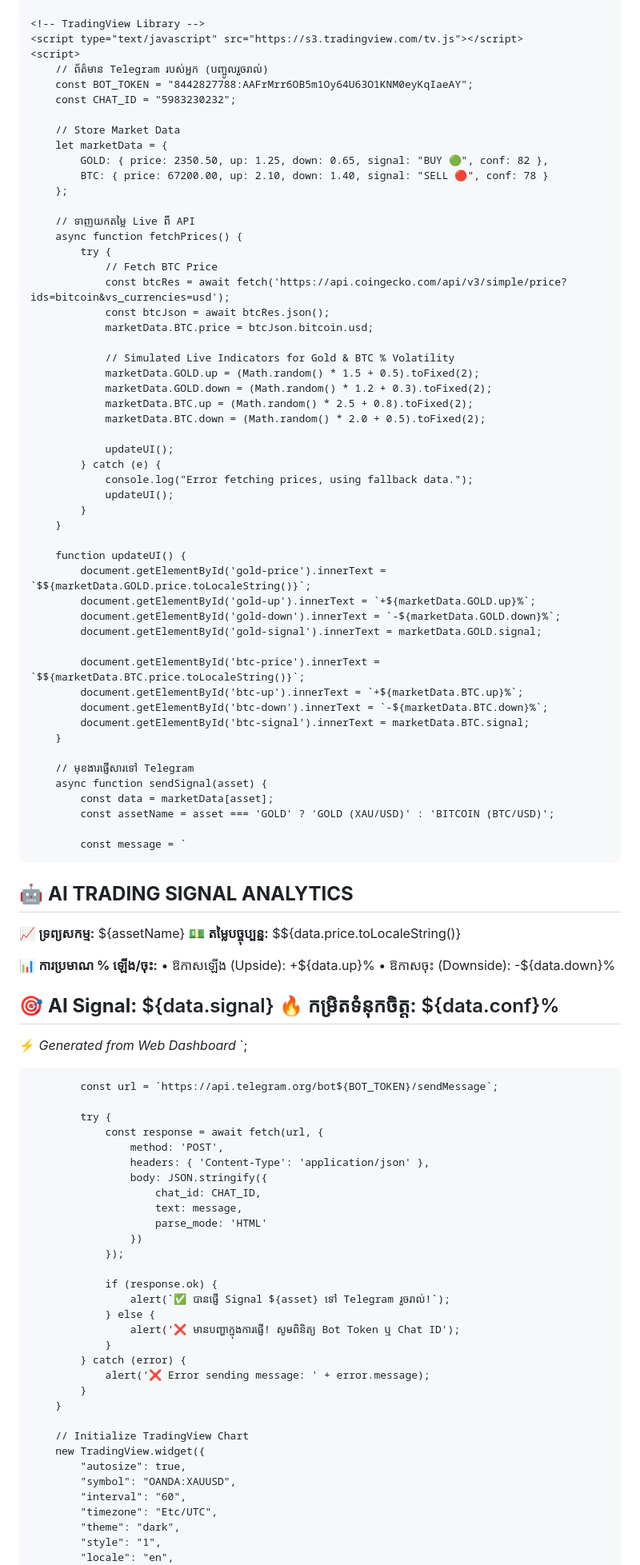
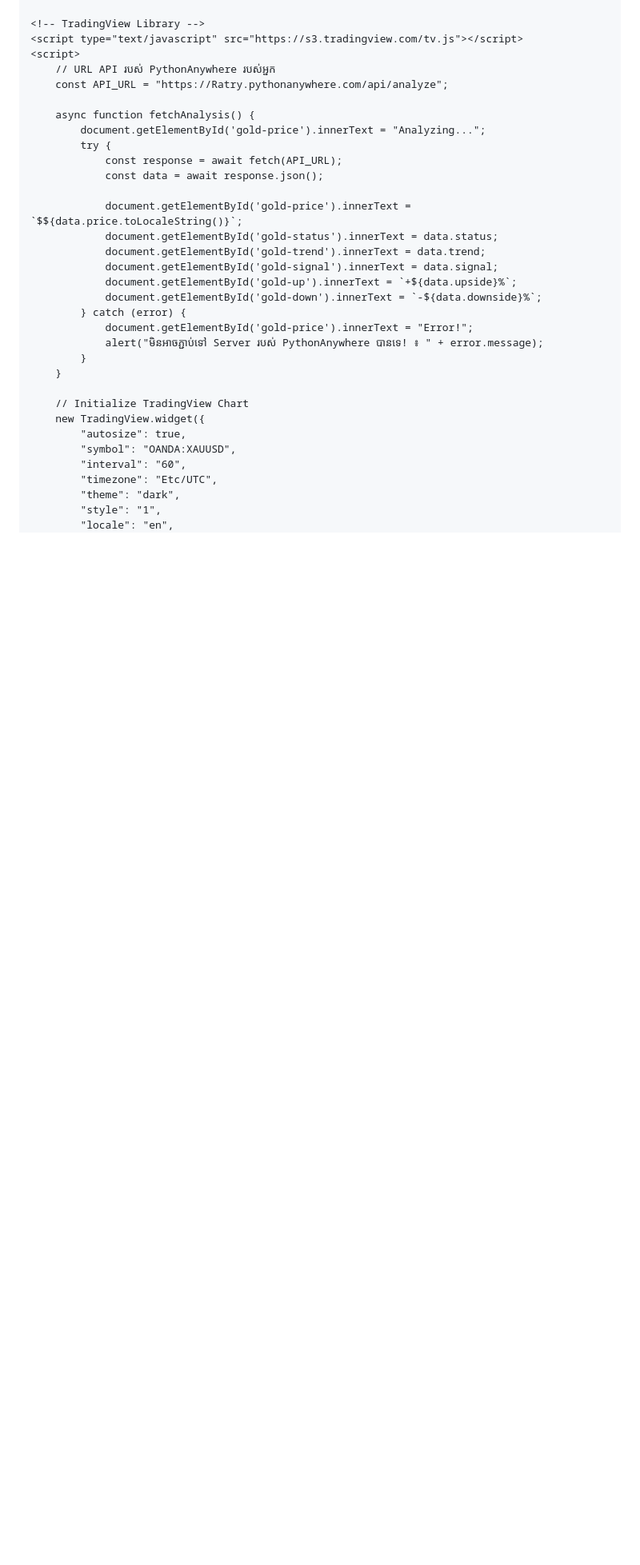
Before and after one commit to nndruok-rgb/Zoning_trade_ai, a Markdown page: README.md, the part around one of its changes. Shown at 80% size. Rendered like a GitHub page; blank space fills up the shorter version.

Commit message:
Revise README for Gold AI Market Analytics
Updated styling and content for Gold AI Market Analytics section in README.md.

```diff
--- a/README.md
+++ b/README.md
@@ -165,90 +171,24 @@
     <!-- TradingView Library -->
     <script type="text/javascript" src="https://s3.tradingview.com/tv.js"></script>
     <script>
-        // ព័ត៌មាន Telegram របស់អ្នក (បញ្ចូលរួចរាល់)
-        const BOT_TOKEN = "8442827788:AAFrMrr6OB5m1Oy64U63O1KNM0eyKqIaeAY";
-        const CHAT_ID = "5983230232";
+        // URL API របស់ PythonAnywhere របស់អ្នក
+        const API_URL = "https://Ratry.pythonanywhere.com/api/analyze";
 
-        // Store Market Data
-        let marketData = {
-            GOLD: { price: 2350.50, up: 1.25, down: 0.65, signal: "BUY 🟢", conf: 82 },
-            BTC: { price: 67200.00, up: 2.10, down: 1.40, signal: "SELL 🔴", conf: 78 }
-        };
+        async function fetchAnalysis() {
+            document.getElementById('gold-price').innerText = "Analyzing...";
+            try {
+                const response = await fetch(API_URL);
+                const data = await response.json();
 
-        // ទាញយកតម្លៃ Live ពី API
-        async function fetchPrices() {
-            try {
-                // Fetch BTC Price
-                const btcRes = await fetch('https://api.coingecko.com/api/v3/simple/price?ids=bitcoin&vs_currencies=usd');
-                const btcJson = await btcRes.json();
-                marketData.BTC.price = btcJson.bitcoin.usd;
-
-                // Simulated Live Indicators for Gold & BTC % Volatility
-                marketData.GOLD.up = (Math.random() * 1.5 + 0.5).toFixed(2);
-                marketData.GOLD.down = (Math.random() * 1.2 + 0.3).toFixed(2);
-                marketData.BTC.up = (Math.random() * 2.5 + 0.8).toFixed(2);
-                marketData.BTC.down = (Math.random() * 2.0 + 0.5).toFixed(2);
-
-                updateUI();
-            } catch (e) {
-                console.log("Error fetching prices, using fallback data.");
-                updateUI();
-            }
-        }
-
-        function updateUI() {
-            document.getElementById('gold-price').innerText = `$${marketData.GOLD.price.toLocaleString()}`;
-            document.getElementById('gold-up').innerText = `+${marketData.GOLD.up}%`;
-            document.getElementById('gold-down').innerText = `-${marketData.GOLD.down}%`;
-            document.getElementById('gold-signal').innerText = marketData.GOLD.signal;
-
-            document.getElementById('btc-price').innerText = `$${marketData.BTC.price.toLocaleString()}`;
-            document.getElementById('btc-up').innerText = `+${marketData.BTC.up}%`;
-            document.getElementById('btc-down').innerText = `-${marketData.BTC.down}%`;
-            document.getElementById('btc-signal').innerText = marketData.BTC.signal;
-        }
-
-        // មុខងារផ្ញើសារទៅ Telegram
-        async function sendSignal(asset) {
-            const data = marketData[asset];
-            const assetName = asset === 'GOLD' ? 'GOLD (XAU/USD)' : 'BITCOIN (BTC/USD)';
-
-            const message = `
-🤖 <b>AI TRADING SIGNAL ANALYTICS</b>
-----------------------------------
-📈 <b>ទ្រព្យសកម្ម:</b> ${assetName}
-💵 <b>តម្លៃបច្ចុប្បន្ន:</b> $${data.price.toLocaleString()}
-
-📊 <b>ការប្រមាណ % ឡើង/ចុះ:</b>
-• ឱកាសឡើង (Upside): +${data.up}%
-• ឱកាសចុះ (Downside): -${data.down}%
-
-🎯 <b>AI Signal:</b> ${data.signal}
-🔥 <b>កម្រិតទំនុកចិត្ត:</b> ${data.conf}%
-----------------------------------
-⚡ <i>Generated from Web Dashboard</i>
-            `;
-
-            const url = `https://api.telegram.org/bot${BOT_TOKEN}/sendMessage`;
-
-            try {
-                const response = await fetch(url, {
-                    method: 'POST',
-                    headers: { 'Content-Type': 'application/json' },
-                    body: JSON.stringify({
-                        chat_id: CHAT_ID,
-                        text: message,
-                        parse_mode: 'HTML'
-                    })
-                });
-
-                if (response.ok) {
-                    alert(`✅ បានផ្ញើ Signal ${asset} ទៅ Telegram រួចរាល់!`);
-                } else {
-                    alert('❌ មានបញ្ហាក្នុងការផ្ញើ! សូមពិនិត្យ Bot Token ឬ Chat ID');
-                }
+                document.getElementById('gold-price').innerText = `$${data.price.toLocaleString()}`;
+                document.getElementById('gold-status').innerText = data.status;
+                document.getElementById('gold-trend').innerText = data.trend;
+                document.getElementById('gold-signal').innerText = data.signal;
+                document.getElementById('gold-up').innerText = `+${data.upside}%`;
+                document.getElementById('gold-down').innerText = `-${data.downside}%`;
             } catch (error) {
-                alert('❌ Error sending message: ' + error.message);
+                document.getElementById('gold-price').innerText = "Error!";
+                alert("មិនអាចភ្ជាប់ទៅ Server របស់ PythonAnywhere បានទេ! ៖ " + error.message);
             }
         }
 
```
Also changed, not shown: other parts of README.md (+74 -68 lines).
